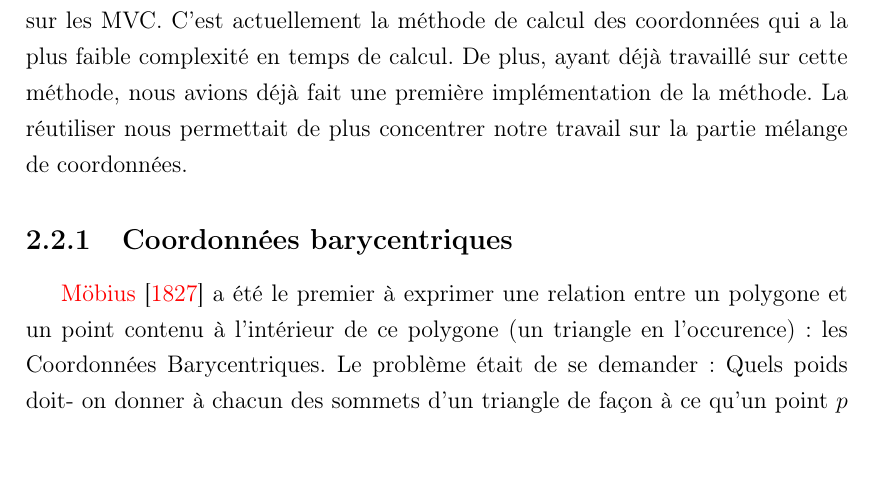
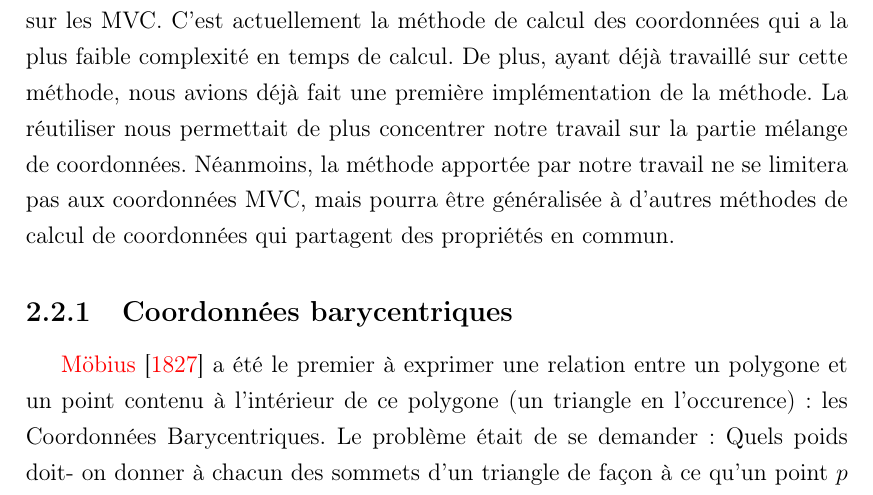
Before and after one commit to abletterer/MastersThesis, a LaTeX thesis (Rapport/thesis.tex, which reads Rapport/Chapter2/chapter2.tex): part of page 13 of 23, cut so that both start at the same text, the shorter picture padded with empty space. Compiled offline with pdfLaTeX.

Commit message:
Modification mineure du chapitre 2

```diff
--- a/Rapport/Chapter2/chapter2.tex
+++ b/Rapport/Chapter2/chapter2.tex
@@ -73,12 +73,15 @@ faces de la cage.
 \section{Mean Value Coordinates}
 
 Dans le cadre de notre travail, nous avons choisi de travailler avec une seule
-méthode de calcul des coordonnées. Le choix que nous avons fait s'est porté sur
-les MVC. C'est actuellement la méthode de calcul des coordonnées qui a la plus
-faible complexité en temps de calcul. De plus, ayant déjà travaillé sur cette
-méthode, nous avions déjà fait une première implémentation de la méthode. La
-réutiliser nous permettait de plus concentrer notre travail sur la partie
-mélange de coordonnées.
+méthode de calcul des coordonnées. Le choix que nous avons fait s'est porté
+sur les MVC. C'est actuellement la méthode de calcul des coordonnées qui a la
+plus faible complexité en temps de calcul. De plus, ayant déjà travaillé sur
+cette méthode, nous avions déjà fait une première implémentation de la
+méthode. La réutiliser nous permettait de plus concentrer notre travail sur la
+partie mélange de coordonnées. Néanmoins, la méthode apportée par notre
+travail ne se limitera pas aux coordonnées MVC, mais pourra être généralisée à
+d'autres méthodes de calcul de coordonnées qui partagent des propriétés en
+commun.
 
 \subsection{Coordonnées barycentriques}
 
```
